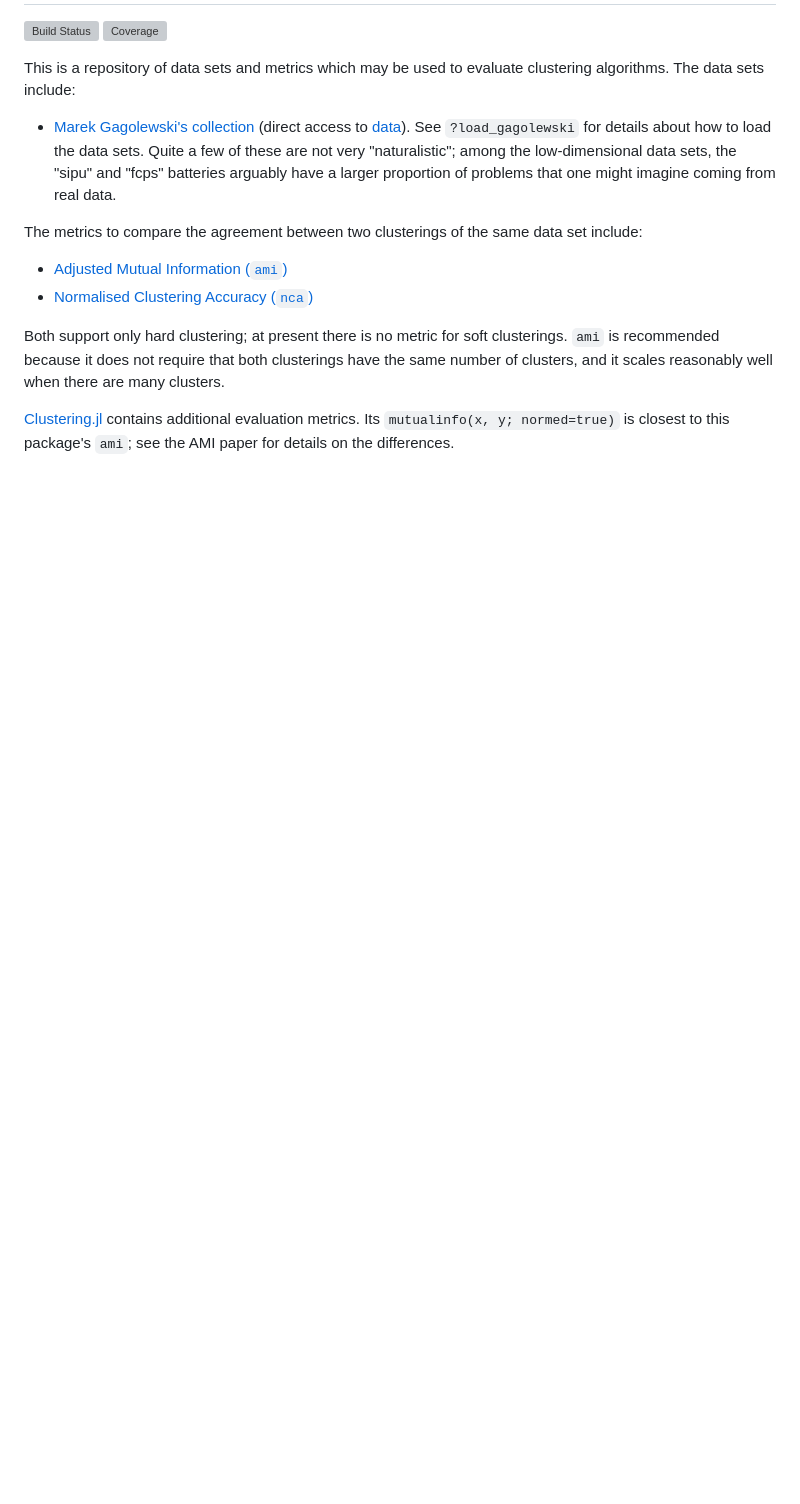
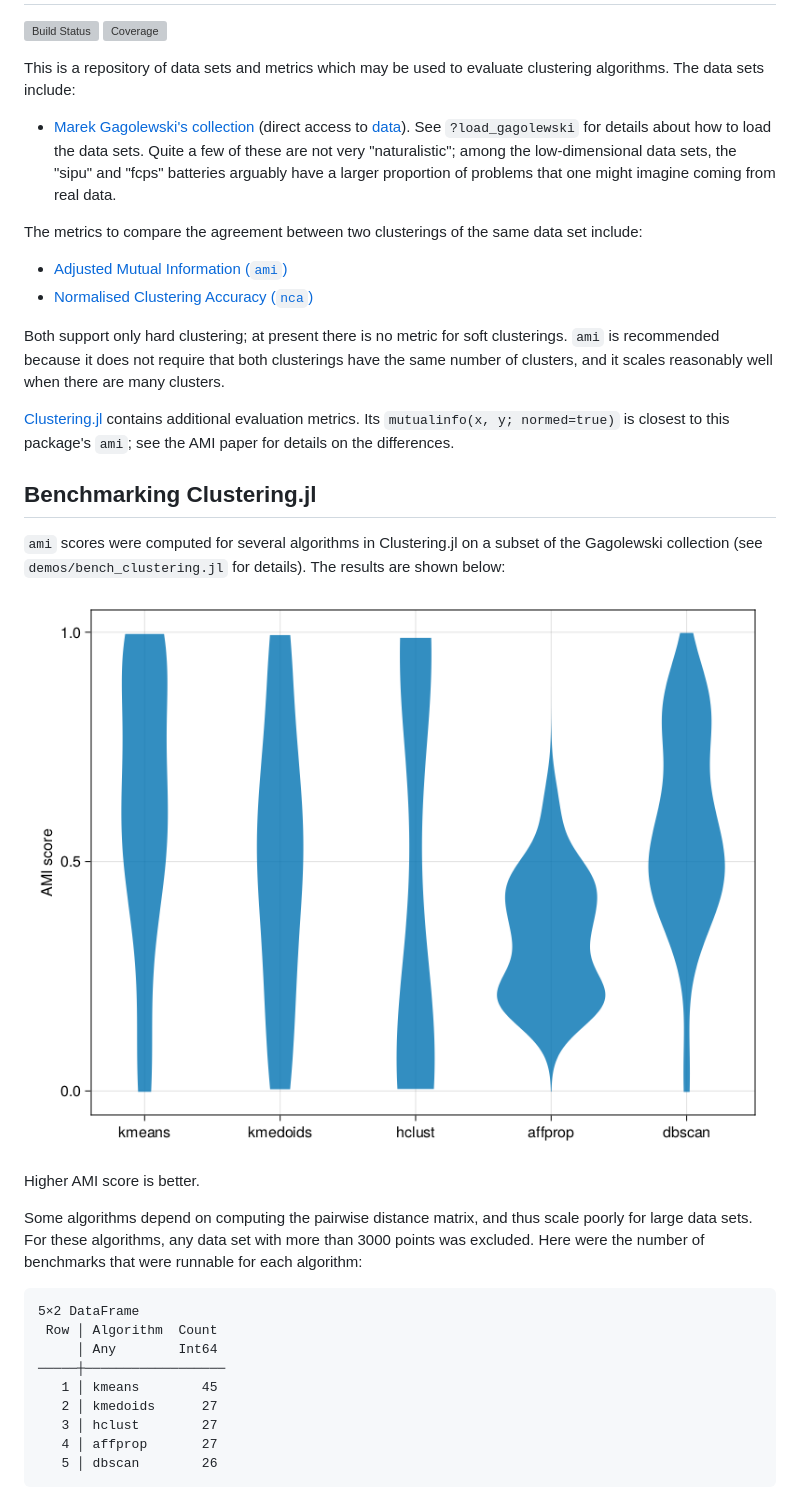
Before and after one commit to HolyLab/ClusteringBenchmarks.jl, a Markdown page: README.md, the part around the change. Rendered like a GitHub page; pictures changed too: demos/ami.png (added); blank space fills up the shorter version; grey boxes are pictures that could not be loaded.

Commit message:
Show benchmark results for Clustering.jl

````diff
--- a/README.md
+++ b/README.md
@@ -15,3 +15,26 @@ Both support only hard clustering; at present there is no metric for soft cluste
 it does not require that both clusterings have the same number of clusters, and it scales reasonably well when there are many clusters.
 
 [Clustering.jl](https://github.com/JuliaStats/Clustering.jl) contains additional evaluation metrics. Its `mutualinfo(x, y; normed=true)` is closest to this package's `ami`; see the AMI paper for details on the differences.
+
+## Benchmarking Clustering.jl
+
+`ami` scores were computed for several algorithms in Clustering.jl on a subset of the Gagolewski collection (see `demos/bench_clustering.jl` for details). The results are shown below:
+
+![ami scores](demos/ami.png)
+
+Higher AMI score is better.
+
+Some algorithms depend on computing the pairwise distance matrix, and thus scale poorly for large data sets.
+For these algorithms, any data set with more than 3000 points was excluded. Here were the number of benchmarks that were runnable for each algorithm:
+
+```
+5×2 DataFrame
+ Row │ Algorithm  Count
+     │ Any        Int64
+─────┼──────────────────
+   1 │ kmeans        45
+   2 │ kmedoids      27
+   3 │ hclust        27
+   4 │ affprop       27
+   5 │ dbscan        26
+```
````
Also changed, not shown: 1 other file.
